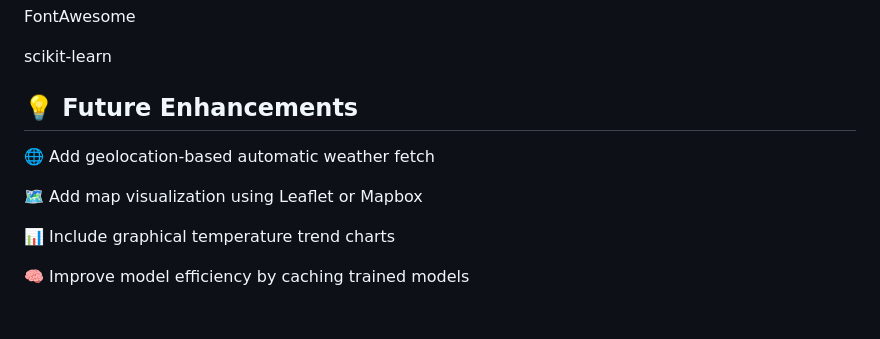
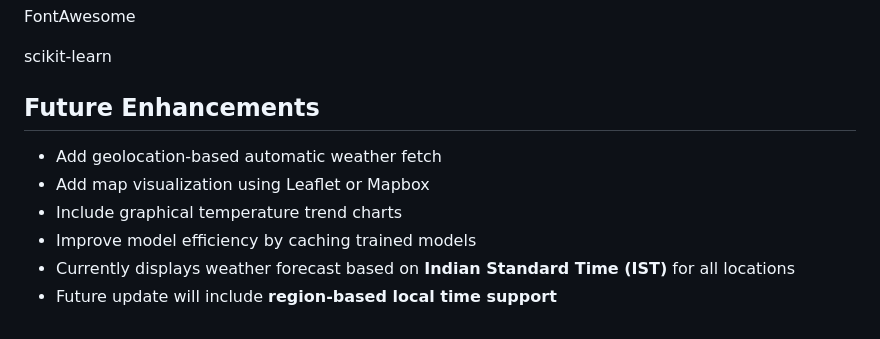
Before and after one commit to abhinav-rajesh/weatherornot, a Markdown page: README.md, the part around the change. GitHub-like rendering.

```diff
--- a/README.md
+++ b/README.md
@@ -130,11 +130,10 @@ FontAwesome
 scikit-learn
 
 
-## 💡 Future Enhancements
-🌐 Add geolocation-based automatic weather fetch
-
-🗺️ Add map visualization using Leaflet or Mapbox
-
-📊 Include graphical temperature trend charts
-
-🧠 Improve model efficiency by caching trained models
+##  Future Enhancements
+- Add geolocation-based automatic weather fetch
+- Add map visualization using Leaflet or Mapbox
+- Include graphical temperature trend charts
+- Improve model efficiency by caching trained models
+- Currently displays weather forecast based on **Indian Standard Time (IST)** for all locations
+- Future update will include **region-based local time support**
```
